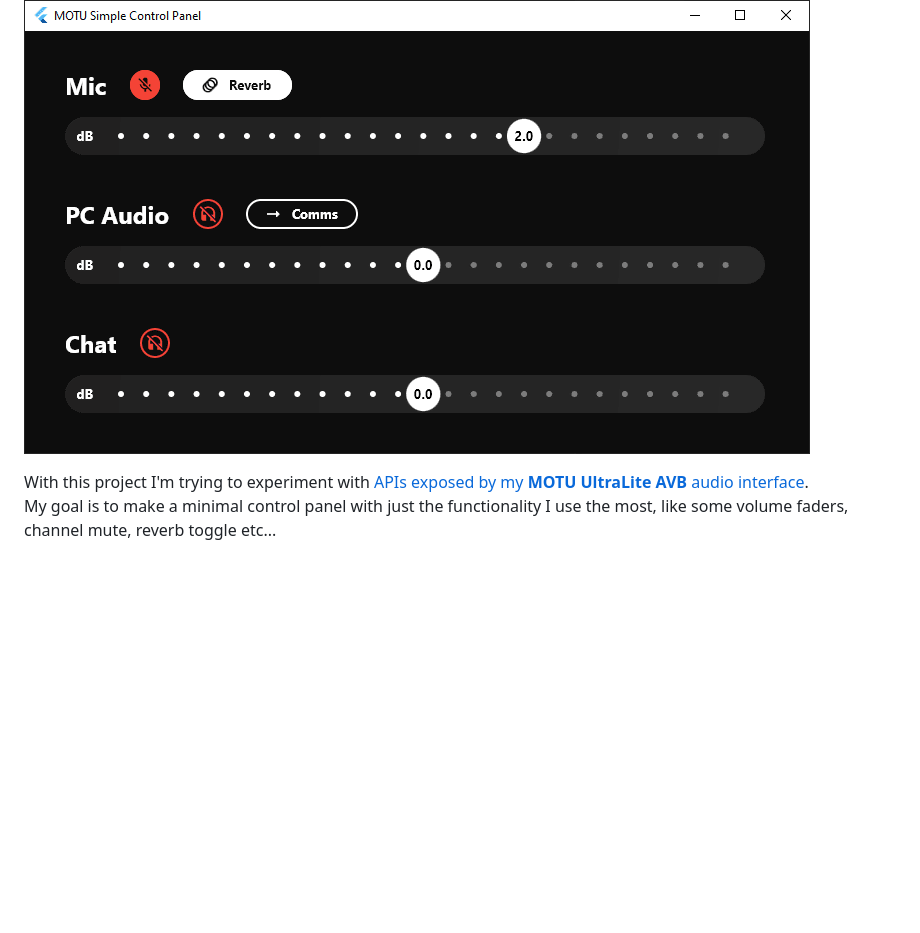
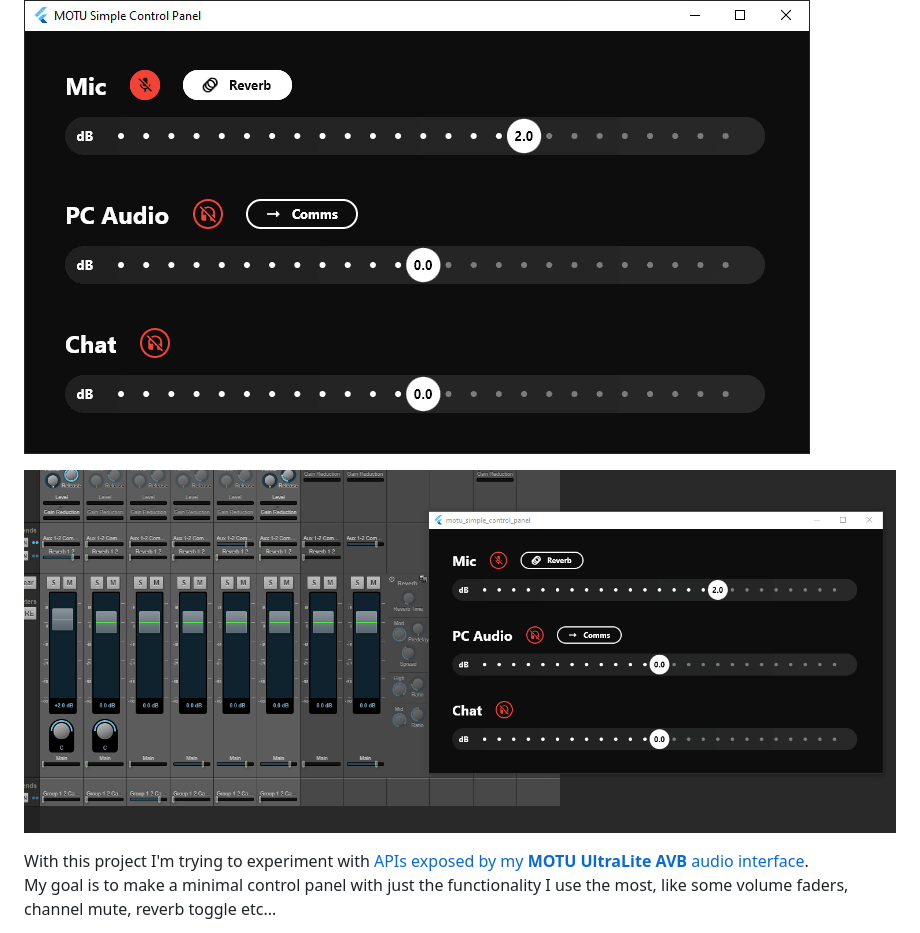
Before and after one commit to Hecsall/motu_simple_control_panel, a Markdown page: README.md, the part around the change. Drawn GitHub-style; pictures changed too: demo.gif (added); blank space fills up the shorter version.

```diff
--- a/README.md
+++ b/README.md
@@ -1,6 +1,8 @@
 # MOTU Simple Control Panel
 
 ![App screenshot](screenshot.png)
+
+![App demo](demo.gif)
 
 With this project I'm trying to experiment with [APIs exposed by my **MOTU UltraLite AVB** audio interface](https://cdn-data.motu.com/downloads/audio/AVB/docs/MOTU%20AVB%20Web%20API.pdf).\
 My goal is to make a minimal control panel with just the functionality I use the most, like some volume faders, channel mute, reverb toggle etc...
```
